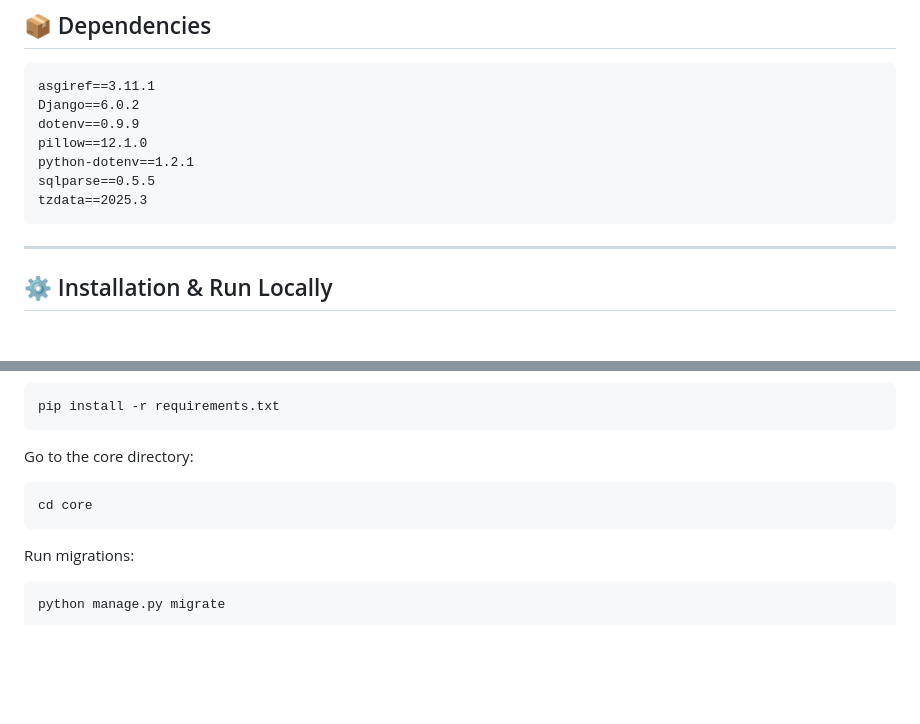
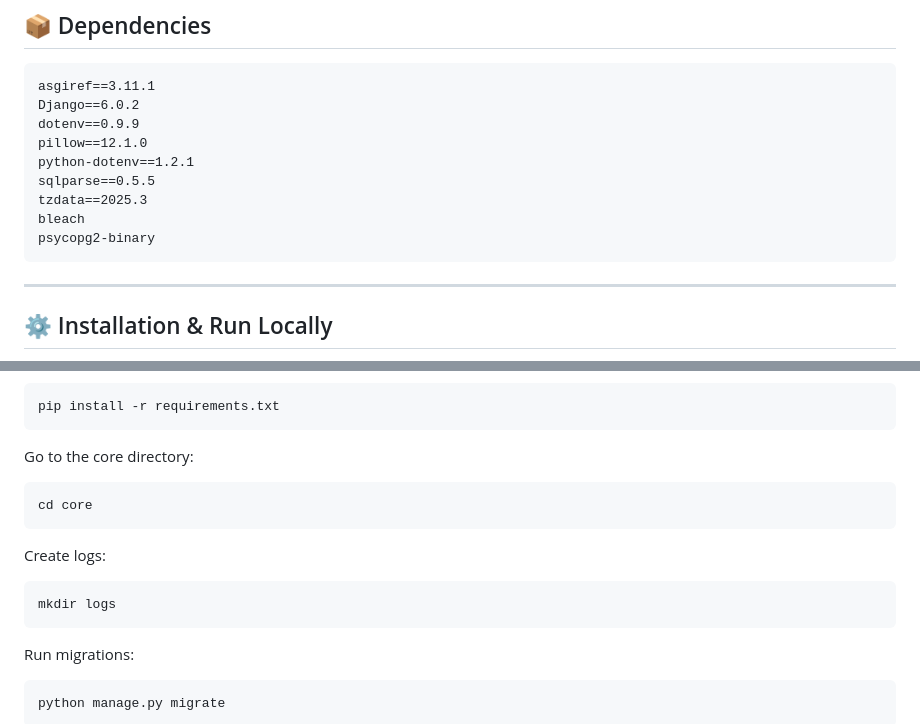
Before and after one commit to oniqq1/anime_netflix, a Markdown page: README.md, 2 parts joined by grey strips. Rendered like a GitHub page; blank space fills up the shorter version.

````diff
--- a/README.md
+++ b/README.md
@@ -73,6 +74,8 @@ pillow==12.1.0
 python-dotenv==1.2.1
 sqlparse==0.5.5
 tzdata==2025.3
+bleach
+psycopg2-binary
 ```
 
 ---
@@ -118,6 +121,12 @@ Go to the core directory:
 cd core
 ```
 
+Create logs:
+
+```
+mkdir logs
+```
+
 Run migrations:
 
 ```
````
Also changed, not shown: other parts of README.md (+16 -9 lines).
